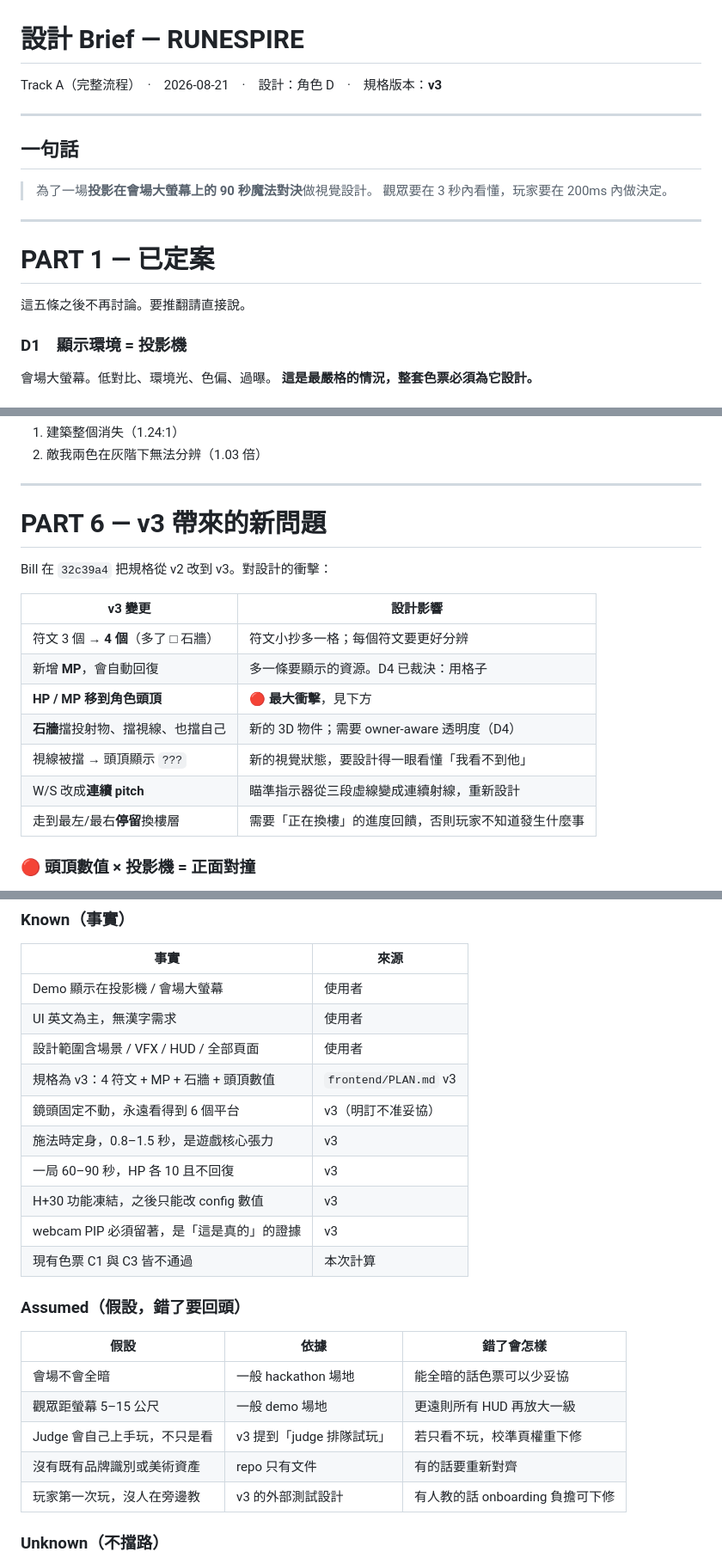
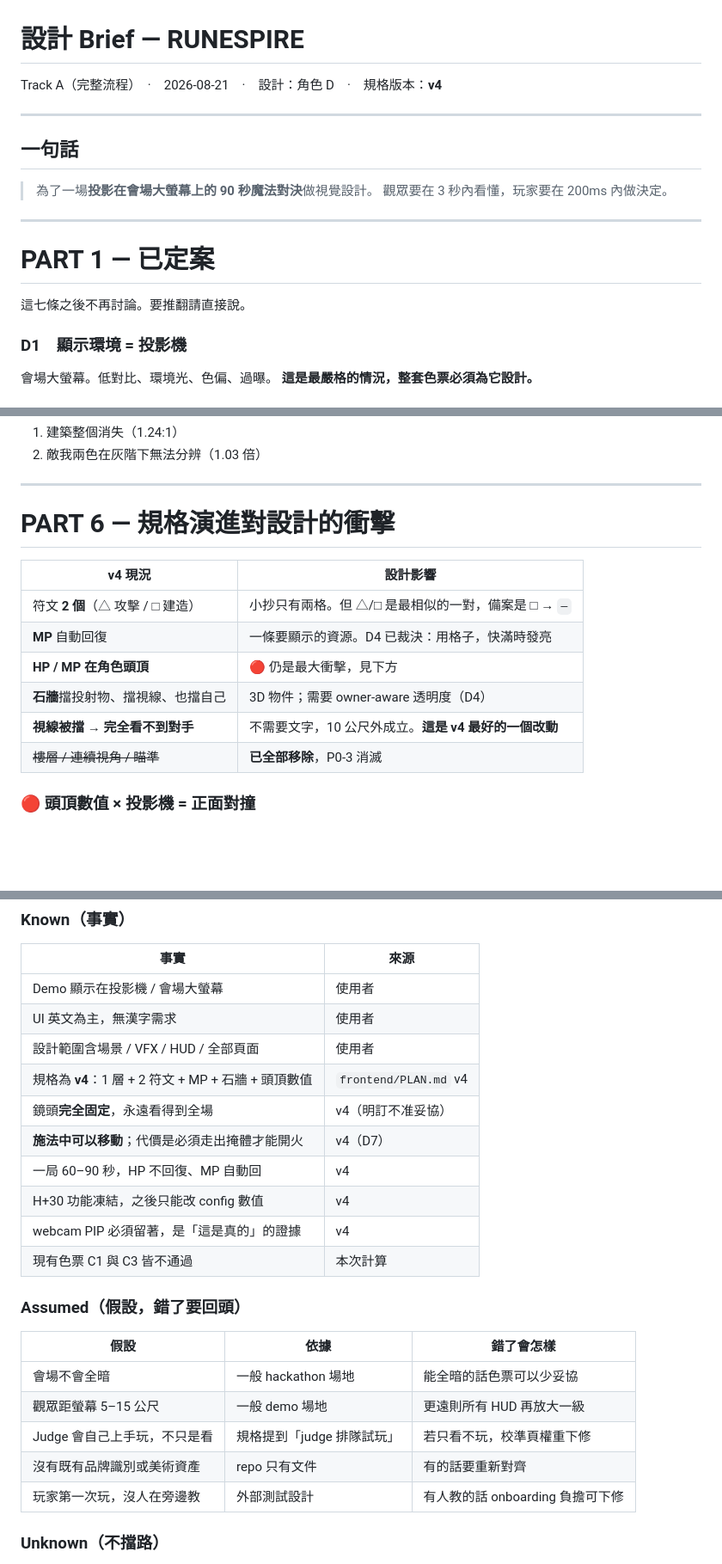
Before and after one commit to Ivan53040/Hackathon_2026, a Markdown page: .design/00-brief.md, 3 parts joined by grey strips. Shown at 86% size. Drawn GitHub-style; blank space fills up the shorter version.

```diff
--- a/.design/00-brief.md
+++ b/.design/00-brief.md
@@ -1,6 +1,6 @@
 # 設計 Brief — RUNESPIRE
 
-Track A（完整流程）　·　2026-08-21　·　設計：角色 D　·　規格版本：**v3**
+Track A（完整流程）　·　2026-08-21　·　設計：角色 D　·　規格版本：**v4**
 
 ---
 
@@ -13,7 +13,7 @@ Track A（完整流程）　·　2026-08-21　·　設計：角色 D　·　規
 
 # PART 1 — 已定案
 
-這五條之後不再討論。要推翻請直接說。
+這七條之後不再討論。要推翻請直接說。
 
 ### D1　顯示環境 = 投影機
 
@@ -153,19 +192,16 @@ Stage 5 定色票時必須全部達成。不可協商。
 
 ---
 
-# PART 6 — v3 帶來的新問題
+# PART 6 — 規格演進對設計的衝擊
 
-Bill 在 `32c39a4` 把規格從 v2 改到 v3。對設計的衝擊：
-
-| v3 變更 | 設計影響 |
+| v4 現況 | 設計影響 |
 |---|---|
-| 符文 3 個 → **4 個**（多了 □ 石牆） | 符文小抄多一格；每個符文要更好分辨 |
-| 新增 **MP**，會自動回復 | 多一條要顯示的資源。D4 已裁決：用格子 |
-| **HP / MP 移到角色頭頂** | 🔴 **最大衝擊**，見下方 |
-| **石牆**擋投射物、擋視線、也擋自己 | 新的 3D 物件；需要 owner-aware 透明度（D4） |
-| 視線被擋 → 頭頂顯示 `???` | 新的視覺狀態，要設計得一眼看懂「我看不到他」 |
-| W/S 改成**連續 pitch** | 瞄準指示器從三段虛線變成連續射線，重新設計 |
-| 走到最左/最右**停留**換樓層 | 需要「正在換樓」的進度回饋，否則玩家不知道發生什麼事 |
+| 符文 **2 個**（△ 攻擊 / □ 建造） | 小抄只有兩格。但 △/□ 是最相似的一對，備案是 □ → `—` |
+| **MP** 自動回復 | 一條要顯示的資源。D4 已裁決：用格子，快滿時發亮 |
+| **HP / MP 在角色頭頂** | 🔴 仍是最大衝擊，見下方 |
+| **石牆**擋投射物、擋視線、也擋自己 | 3D 物件；需要 owner-aware 透明度（D4） |
+| **視線被擋 → 完全看不到對手** | 不需要文字，10 公尺外成立。**這是 v4 最好的一個改動** |
+| ~~樓層 / 連續視角 / 瞄準~~ | **已全部移除**，P0-3 消滅 |
 
 ### 🔴 頭頂數值 × 投影機 = 正面對撞
 
@@ -189,12 +225,12 @@ v3 在畫面上加了 **4 組數值 + `???` 遮蔽狀態**，而且它們貼在
 | Demo 顯示在投影機 / 會場大螢幕 | 使用者 |
 | UI 英文為主，無漢字需求 | 使用者 |
 | 設計範圍含場景 / VFX / HUD / 全部頁面 | 使用者 |
-| 規格為 v3：4 符文 + MP + 石牆 + 頭頂數值 | `frontend/PLAN.md` v3 |
-| 鏡頭固定不動，永遠看得到 6 個平台 | v3（明訂不准妥協） |
-| 施法時定身，0.8–1.5 秒，是遊戲核心張力 | v3 |
-| 一局 60–90 秒，HP 各 10 且不回復 | v3 |
-| H+30 功能凍結，之後只能改 config 數值 | v3 |
-| webcam PIP 必須留著，是「這是真的」的證據 | v3 |
+| 規格為 **v4**：1 層 + 2 符文 + MP + 石牆 + 頭頂數值 | `frontend/PLAN.md` v4 |
+| 鏡頭**完全固定**，永遠看得到全場 | v4（明訂不准妥協） |
+| **施法中可以移動**；代價是必須走出掩體才能開火 | v4（D7） |
+| 一局 60–90 秒，HP 不回復、MP 自動回 | v4 |
+| H+30 功能凍結，之後只能改 config 數值 | v4 |
+| webcam PIP 必須留著，是「這是真的」的證據 | v4 |
 | 現有色票 C1 與 C3 皆不通過 | 本次計算 |
 
 ### Assumed（假設，錯了要回頭）
@@ -203,9 +239,9 @@ v3 在畫面上加了 **4 組數值 + `???` 遮蔽狀態**，而且它們貼在
 |---|---|---|
 | 會場不會全暗 | 一般 hackathon 場地 | 能全暗的話色票可以少妥協 |
 | 觀眾距螢幕 5–15 公尺 | 一般 demo 場地 | 更遠則所有 HUD 再放大一級 |
-| Judge 會自己上手玩，不只是看 | v3 提到「judge 排隊試玩」 | 若只看不玩，校準頁權重下修 |
+| Judge 會自己上手玩，不只是看 | 規格提到「judge 排隊試玩」 | 若只看不玩，校準頁權重下修 |
 | 沒有既有品牌識別或美術資產 | repo 只有文件 | 有的話要重新對齊 |
-| 玩家第一次玩，沒人在旁邊教 | v3 的外部測試設計 | 有人教的話 onboarding 負擔可下修 |
+| 玩家第一次玩，沒人在旁邊教 | 外部測試設計 | 有人教的話 onboarding 負擔可下修 |
 
 ### Unknown（不擋路）
 
```
Also changed, not shown: other parts of .design/00-brief.md (+44 -5 lines), .design/01-problem.md (+40 -37 lines), .design/02-journey-ia.md (added, +217 -0 lines).
